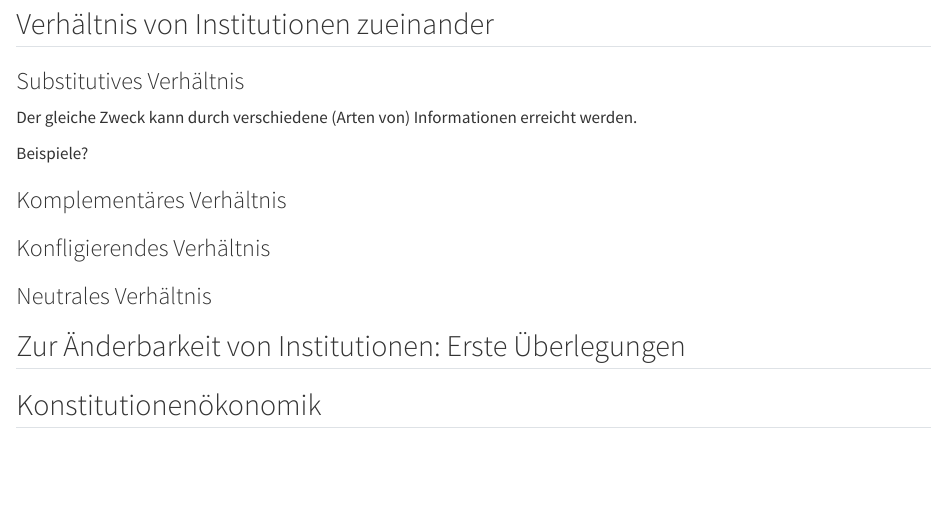
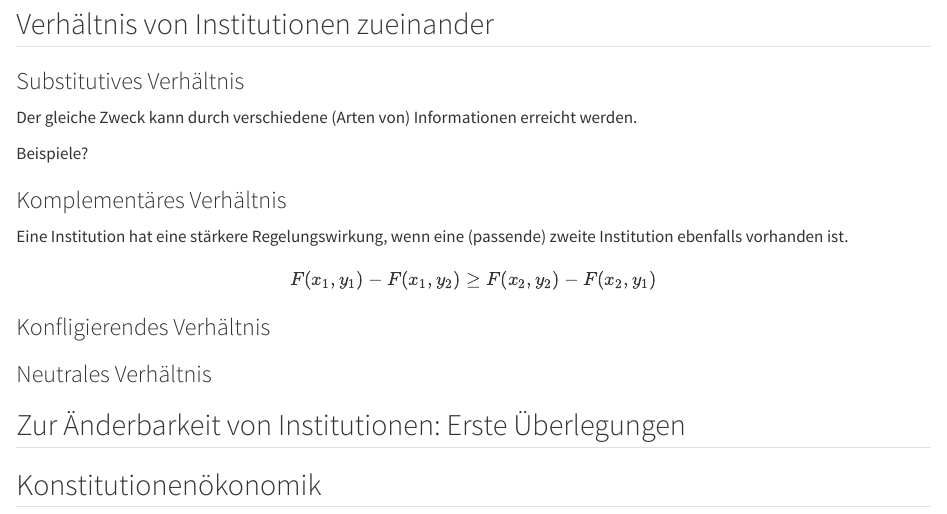
Before and after one commit to janvoss/wwgg, a Quarto document (Institutionenoekonomik.qmd): the page in a window 1100 px wide, from 560 px down. Rendered offline with R 4.5, knitr and Pandoc in place of Quarto, with nearby package versions.

Commit message:
Aktualisieren von Institutionenoekonomik.qmd

```diff
--- a/Institutionenoekonomik.qmd
+++ b/Institutionenoekonomik.qmd
@@ -42,6 +42,10 @@ Beispiele?
 
 [Isogai 2024]::
 
+Eine Institution hat eine stärkere Regelungswirkung, wenn eine (passende) zweite Institution ebenfalls vorhanden ist.
+
+$$F(x_1, y_1) - F(x_1, y_2) \geq F(x_2, y_2) - F(x_2, y_1)$$
+
 ### Konfligierendes Verhältnis
 
 ### Neutrales Verhältnis
```
